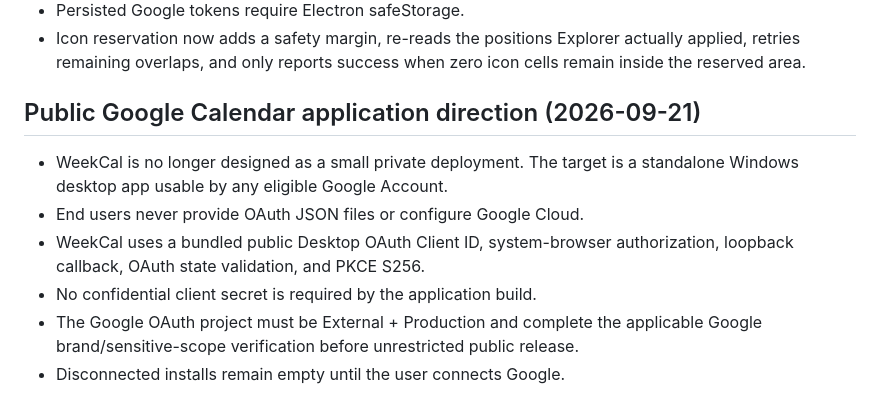
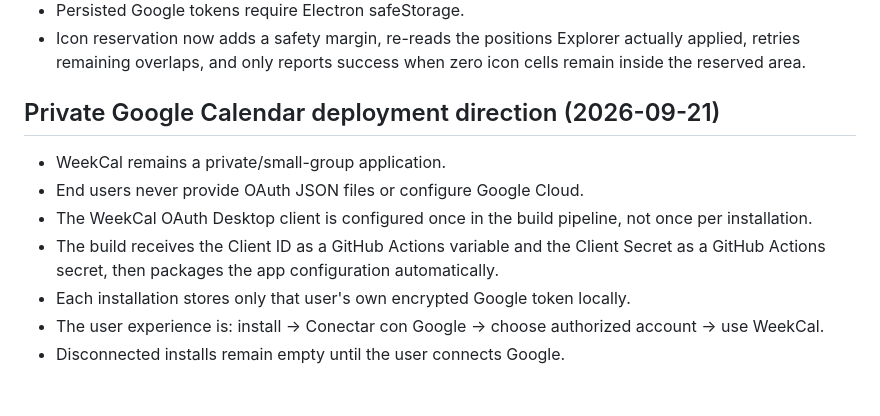
Before and after one commit to youteachtk/WeekCalendarWidget, a Markdown page: docs/PROJECT.md, the part around the change. Rendered like a GitHub page.

Commit message:
Record streamlined private Google deployment

```diff
--- a/docs/PROJECT.md
+++ b/docs/PROJECT.md
@@ -104,10 +104,11 @@ En la conexión de Google Calendar disponible durante el desarrollo se detectaro
 - Icon reservation now adds a safety margin, re-reads the positions Explorer actually applied, retries remaining overlaps, and only reports success when zero icon cells remain inside the reserved area.
 
 
-## Public Google Calendar application direction (2026-09-21)
-- WeekCal is no longer designed as a small private deployment. The target is a standalone Windows desktop app usable by any eligible Google Account.
+## Private Google Calendar deployment direction (2026-09-21)
+- WeekCal remains a private/small-group application.
 - End users never provide OAuth JSON files or configure Google Cloud.
-- WeekCal uses a bundled public Desktop OAuth Client ID, system-browser authorization, loopback callback, OAuth state validation, and PKCE S256.
-- No confidential client secret is required by the application build.
-- The Google OAuth project must be External + Production and complete the applicable Google brand/sensitive-scope verification before unrestricted public release.
+- The WeekCal OAuth Desktop client is configured once in the build pipeline, not once per installation.
+- The build receives the Client ID as a GitHub Actions variable and the Client Secret as a GitHub Actions secret, then packages the app configuration automatically.
+- Each installation stores only that user's own encrypted Google token locally.
+- The user experience is: install → Conectar con Google → choose authorized account → use WeekCal.
 - Disconnected installs remain empty until the user connects Google.
```
